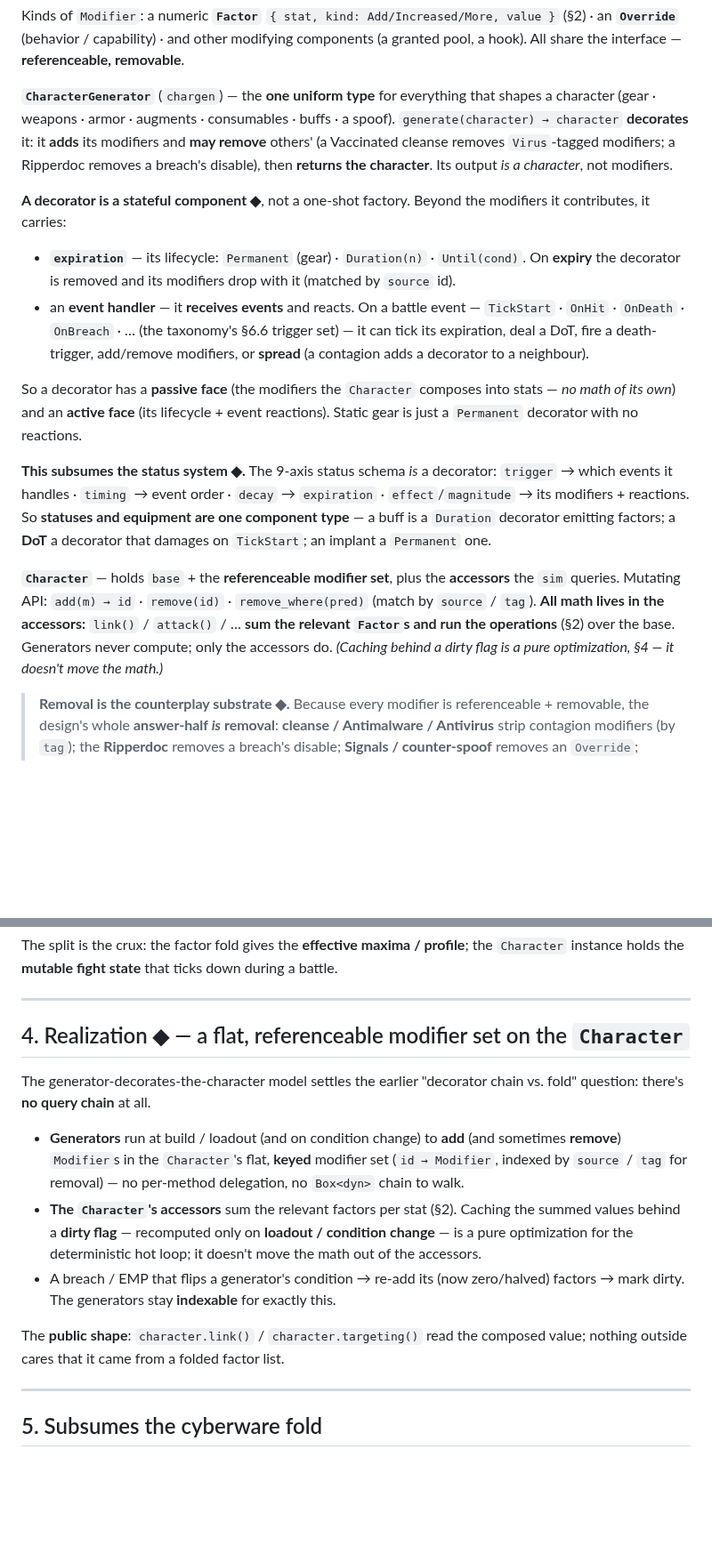
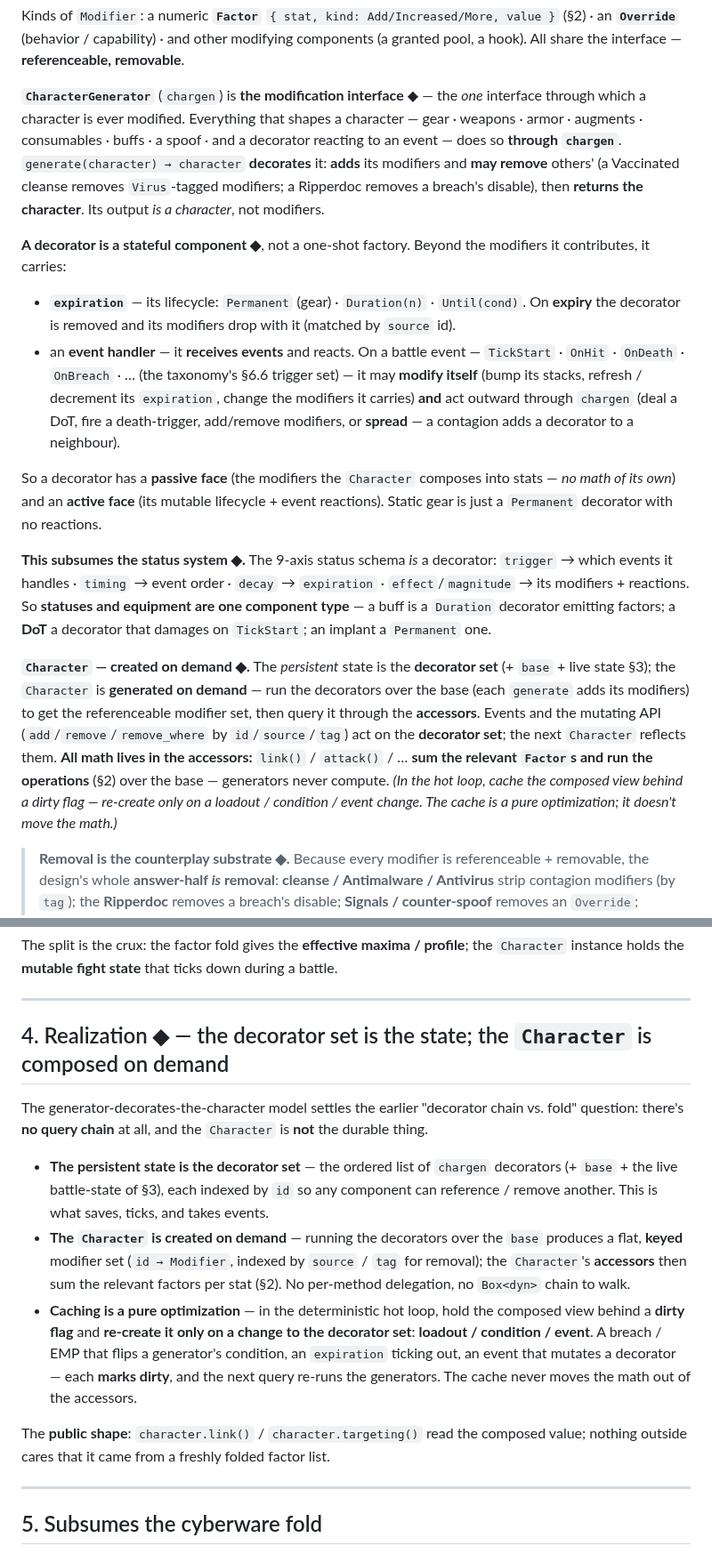
Before and after one commit to benjaminabbitt/atomica, a Markdown page: docs/layers.md, 2 parts joined by grey strips. Shown at 89% size. Drawn GitHub-style; blank space fills up the shorter version.

Commit message:
docs: characters are created on demand from the decorator set
Fold in the last design refinement: events may modify a decorator, and
chargen is THE modification interface. The persistent state is the
decorator set; the Character is a composed view produced on demand by
running the decorators over the base. §4 (Realization) now says the
decorator set is the durable thing and the Character re-composes on any
loadout / condition / event change, consistent with §0/§1.

Co-Authored-By: Claude Opus 4.8 (1M context) <noreply@anthropic.com>
Claude-Session: https://claude.ai/code/session_015vA9TEfn79eULgeHNtYnaV

```diff
--- a/docs/layers.md
+++ b/docs/layers.md
@@ -58,12 +62,14 @@ Kinds of `Modifier`: a numeric **`Factor`** `{ stat, kind: Add/Increased/More, v
 (§2) · an **`Override`** (behavior / capability) · and other modifying components (a
 granted pool, a hook). All share the interface — **referenceable, removable**.
 
-**`CharacterGenerator`** (`chargen`) — the **one uniform type** for everything that
-shapes a character (gear · weapons · armor · augments · consumables · buffs · a
-spoof). `generate(character) → character` **decorates** it: it **adds** its modifiers
-and **may remove** others' (a Vaccinated cleanse removes `Virus`-tagged modifiers; a
-Ripperdoc removes a breach's disable), then **returns the character**. Its output *is
-a character*, not modifiers.
+**`CharacterGenerator`** (`chargen`) is **the modification interface** ◆ — the *one*
+interface through which a character is ever modified. Everything that shapes a
+character — gear · weapons · armor · augments · consumables · buffs · a spoof · and
+a decorator reacting to an event — does so **through `chargen`**.
+`generate(character) → character` **decorates** it: **adds** its modifiers and **may
+remove** others' (a Vaccinated cleanse removes `Virus`-tagged modifiers; a Ripperdoc
+removes a breach's disable), then **returns the character**. Its output *is a
+character*, not modifiers.
 
 **A decorator is a stateful component ◆**, not a one-shot factory. Beyond the
 modifiers it contributes, it carries:
@@ -72,11 +78,13 @@ modifiers it contributes, it carries:
   `source` id).
 - an **event handler** — it **receives events** and reacts. On a battle event —
   `TickStart` · `OnHit` · `OnDeath` · `OnBreach` · … (the taxonomy's §6.6 trigger
-  set) — it can tick its expiration, deal a DoT, fire a death-trigger, add/remove
-  modifiers, or **spread** (a contagion adds a decorator to a neighbour).
+  set) — it may **modify itself** (bump its stacks, refresh / decrement its
+  `expiration`, change the modifiers it carries) **and** act outward through
+  `chargen` (deal a DoT, fire a death-trigger, add/remove modifiers, or **spread** —
+  a contagion adds a decorator to a neighbour).
 
 So a decorator has a **passive face** (the modifiers the `Character` composes into
-stats — *no math of its own*) and an **active face** (its lifecycle + event
+stats — *no math of its own*) and an **active face** (its mutable lifecycle + event
 reactions). Static gear is just a `Permanent` decorator with no reactions.
 
 **This subsumes the status system ◆.** The 9-axis status schema *is* a decorator:
@@ -85,12 +93,16 @@ reactions). Static gear is just a `Permanent` decorator with no reactions.
 one component type** — a buff is a `Duration` decorator emitting factors; a **DoT** a
 decorator that damages on `TickStart`; an implant a `Permanent` one.
 
-**`Character`** — holds `base` + the **referenceable modifier set**, plus the
-**accessors** the `sim` queries. Mutating API: `add(m) → id` · `remove(id)` ·
-`remove_where(pred)` (match by `source` / `tag`). **All math lives in the
+**`Character` — created on demand ◆.** The *persistent* state is the **decorator
+set** (+ `base` + live state §3); the `Character` is **generated on demand** — run
+the decorators over the base (each `generate` adds its modifiers) to get the
+referenceable modifier set, then query it through the **accessors**. Events and the
+mutating API (`add`/`remove`/`remove_where` by `id`/`source`/`tag`) act on the
+**decorator set**; the next `Character` reflects them. **All math lives in the
 accessors:** `link()` / `attack()` / … **sum the relevant `Factor`s and run the
-operations** (§2) over the base. Generators never compute; only the accessors do.
-*(Caching behind a dirty flag is a pure optimization, §4 — it doesn't move the math.)*
+operations** (§2) over the base — generators never compute. *(In the hot loop, cache
+the composed view behind a dirty flag — re-create only on a loadout / condition /
+event change. The cache is a pure optimization; it doesn't move the math.)*
 
 > **Removal is the counterplay substrate ◆.** Because every modifier is
 > referenceable + removable, the design's whole **answer-half *is* removal**:
@@ -193,24 +205,29 @@ battle.
 
 ---
 
-## 4. Realization ◆ — a flat, referenceable modifier set on the `Character`
+## 4. Realization ◆ — the decorator set is the state; the `Character` is composed on demand
 
 The generator-decorates-the-character model settles the earlier "decorator chain vs.
-fold" question: there's **no query chain** at all.
+fold" question: there's **no query chain** at all, and the `Character` is **not** the
+durable thing.
 
-- **Generators** run at build / loadout (and on condition change) to **add** (and
-  sometimes **remove**) `Modifier`s in the `Character`'s flat, **keyed** modifier set
-  (`id → Modifier`, indexed by `source` / `tag` for removal) — no per-method
-  delegation, no `Box<dyn>` chain to walk.
-- **The `Character`'s accessors** sum the relevant factors per stat (§2). Caching
-  the summed values behind a **dirty flag** — recomputed only on **loadout /
-  condition change** — is a pure optimization for the deterministic hot loop; it
-  doesn't move the math out of the accessors.
-- A breach / EMP that flips a generator's condition → re-add its (now zero/halved)
-  factors → mark dirty. The generators stay **indexable** for exactly this.
+- **The persistent state is the decorator set** — the ordered list of `chargen`
+  decorators (+ `base` + the live battle-state of §3), each indexed by `id` so any
+  component can reference / remove another. This is what saves, ticks, and takes
+  events.
+- **The `Character` is created on demand** — running the decorators over the `base`
+  produces a flat, **keyed** modifier set (`id → Modifier`, indexed by `source` /
+  `tag` for removal); the `Character`'s **accessors** then sum the relevant factors
+  per stat (§2). No per-method delegation, no `Box<dyn>` chain to walk.
+- **Caching is a pure optimization** — in the deterministic hot loop, hold the
+  composed view behind a **dirty flag** and **re-create it only on a change to the
+  decorator set**: **loadout / condition / event**. A breach / EMP that flips a
+  generator's condition, an `expiration` ticking out, an event that mutates a
+  decorator — each **marks dirty**, and the next query re-runs the generators. The
+  cache never moves the math out of the accessors.
 
 The **public shape**: `character.link()` / `character.targeting()` read the
-composed value; nothing outside cares that it came from a folded factor list.
+composed value; nothing outside cares that it came from a freshly folded factor list.
 
 ---
 
```
Also changed, not shown: other parts of docs/layers.md (+14 -10 lines).
